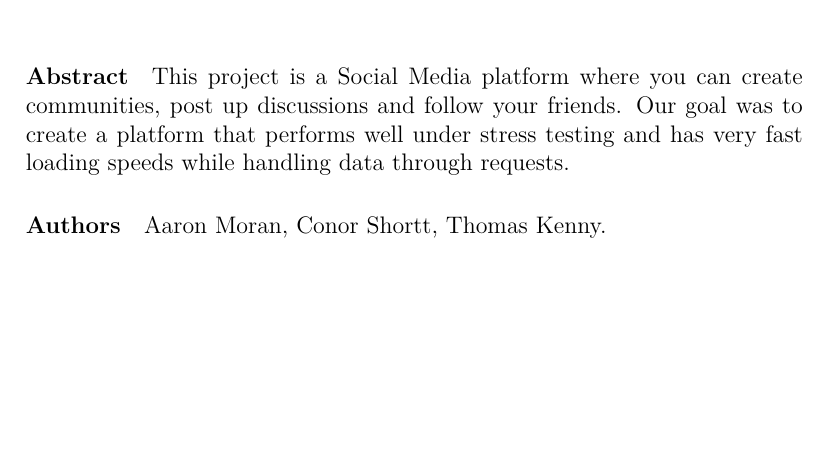
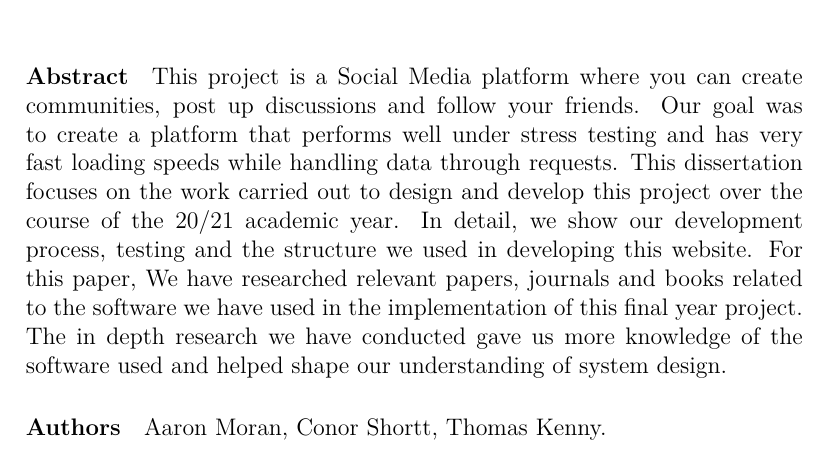
Before and after one commit to applied-project-2020/documentation, a LaTeX thesis (project.tex, which reads content.tex): part of page 4 of 50, cut so that both start at the same text, the shorter picture padded with empty space. Compiled offline with pdfLaTeX.

Commit message:
Update content.tex

```diff
--- a/content.tex
+++ b/content.tex
@@ -3,6 +3,7 @@
 \chapter*{About this project}
 \paragraph{Abstract}
 This project is a Social Media platform where you can create communities, post up discussions and follow your friends. Our goal was to create a platform that performs well under stress testing and has very fast loading speeds while handling data through requests.
+This dissertation focuses on the work carried out to design and develop this project over the course of the 20/21 academic year. In detail, we show our development process, testing and the structure we used in developing this website. For this paper, We have researched relevant papers, journals and books related to the software we have used in the implementation of this final year project. The in depth research we have conducted gave us more knowledge of the software used and helped shape our understanding of system design.
 
 \paragraph{Authors}
 Aaron Moran, Conor Shortt, Thomas Kenny.
```
